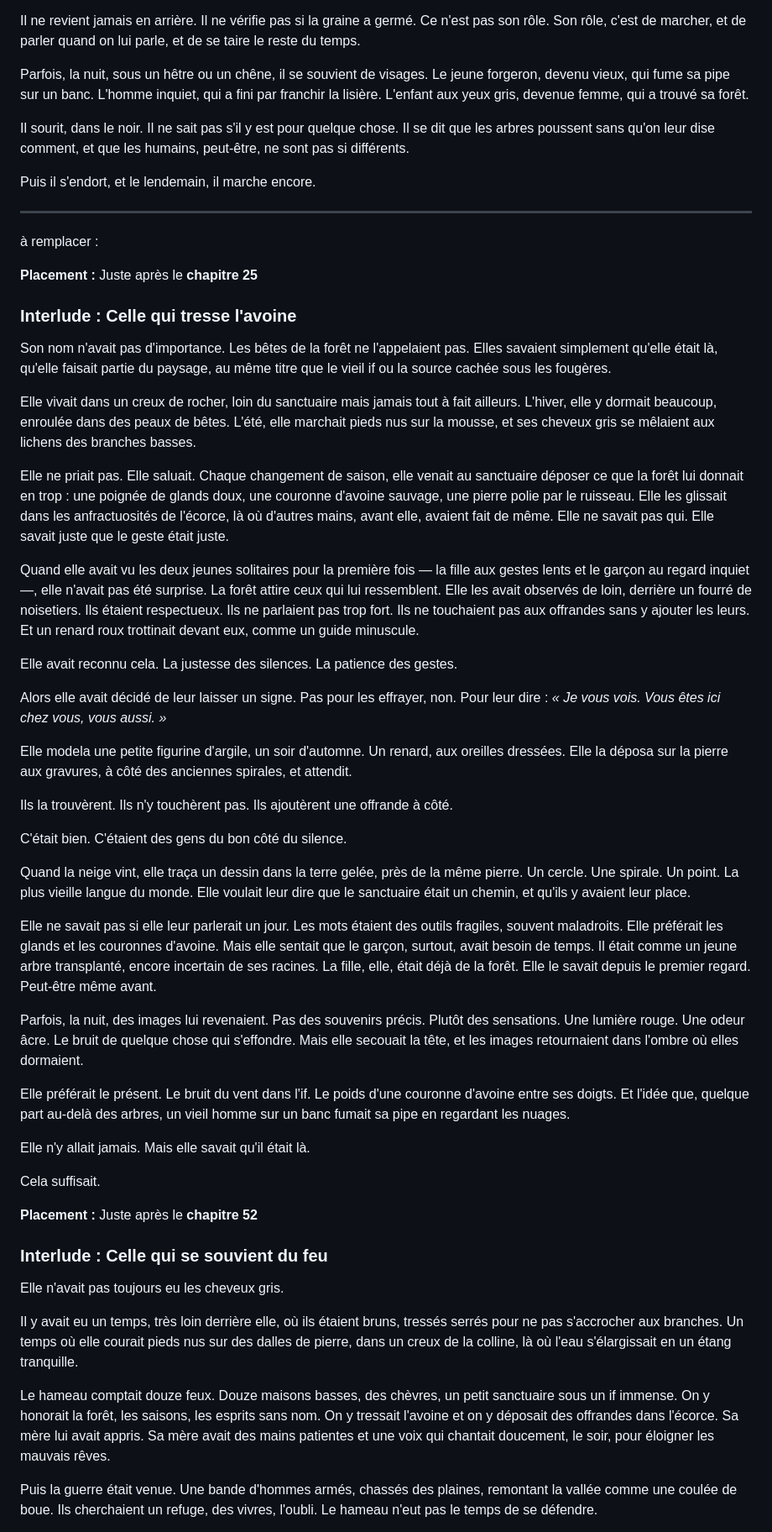
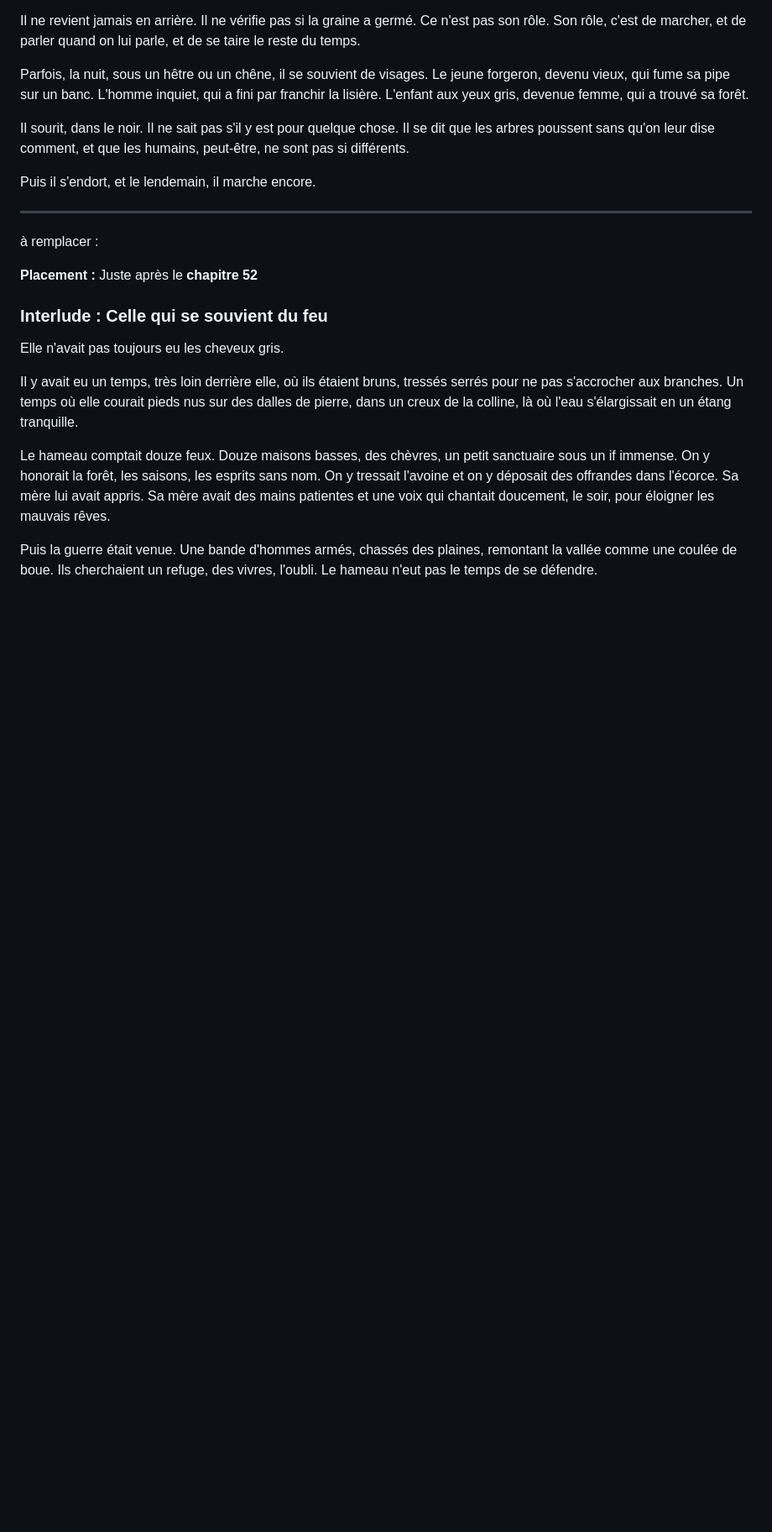
Before and after one commit to levg34/histoire-extraordinaire, a Markdown page: Jusqu'à toucher l'écorce.md, the part around the change. Shown at 84% size. Rendered like a GitHub page; blank space fills up the shorter version.

Commit message:
Update interlude placement in Jusqu'à toucher l'écorce
Replaced the interlude section placement from after chapter 25 to after chapter 52.

```diff
--- a/Jusqu'à toucher l'écorce.md
+++ b/Jusqu'à toucher l'écorce.md
@@ -2533,40 +2533,6 @@ Puis il s'endort, et le lendemain, il marche encore.
 
 à remplacer :
 
-**Placement :** Juste après le **chapitre 25**
-
-### Interlude : Celle qui tresse l'avoine
-
-Son nom n'avait pas d'importance. Les bêtes de la forêt ne l'appelaient pas. Elles savaient simplement qu'elle était là, qu'elle faisait partie du paysage, au même titre que le vieil if ou la source cachée sous les fougères.
-
-Elle vivait dans un creux de rocher, loin du sanctuaire mais jamais tout à fait ailleurs. L'hiver, elle y dormait beaucoup, enroulée dans des peaux de bêtes. L'été, elle marchait pieds nus sur la mousse, et ses cheveux gris se mêlaient aux lichens des branches basses.
-
-Elle ne priait pas. Elle saluait. Chaque changement de saison, elle venait au sanctuaire déposer ce que la forêt lui donnait en trop : une poignée de glands doux, une couronne d'avoine sauvage, une pierre polie par le ruisseau. Elle les glissait dans les anfractuosités de l'écorce, là où d'autres mains, avant elle, avaient fait de même. Elle ne savait pas qui. Elle savait juste que le geste était juste.
-
-Quand elle avait vu les deux jeunes solitaires pour la première fois — la fille aux gestes lents et le garçon au regard inquiet —, elle n'avait pas été surprise. La forêt attire ceux qui lui ressemblent. Elle les avait observés de loin, derrière un fourré de noisetiers. Ils étaient respectueux. Ils ne parlaient pas trop fort. Ils ne touchaient pas aux offrandes sans y ajouter les leurs. Et un renard roux trottinait devant eux, comme un guide minuscule.
-
-Elle avait reconnu cela. La justesse des silences. La patience des gestes.
-
-Alors elle avait décidé de leur laisser un signe. Pas pour les effrayer, non. Pour leur dire : _« Je vous vois. Vous êtes ici chez vous, vous aussi. »_
-
-Elle modela une petite figurine d'argile, un soir d'automne. Un renard, aux oreilles dressées. Elle la déposa sur la pierre aux gravures, à côté des anciennes spirales, et attendit.
-
-Ils la trouvèrent. Ils n'y touchèrent pas. Ils ajoutèrent une offrande à côté.
-
-C'était bien. C'étaient des gens du bon côté du silence.
-
-Quand la neige vint, elle traça un dessin dans la terre gelée, près de la même pierre. Un cercle. Une spirale. Un point. La plus vieille langue du monde. Elle voulait leur dire que le sanctuaire était un chemin, et qu'ils y avaient leur place.
-
-Elle ne savait pas si elle leur parlerait un jour. Les mots étaient des outils fragiles, souvent maladroits. Elle préférait les glands et les couronnes d'avoine. Mais elle sentait que le garçon, surtout, avait besoin de temps. Il était comme un jeune arbre transplanté, encore incertain de ses racines. La fille, elle, était déjà de la forêt. Elle le savait depuis le premier regard. Peut-être même avant.
-
-Parfois, la nuit, des images lui revenaient. Pas des souvenirs précis. Plutôt des sensations. Une lumière rouge. Une odeur âcre. Le bruit de quelque chose qui s'effondre. Mais elle secouait la tête, et les images retournaient dans l'ombre où elles dormaient.
-
-Elle préférait le présent. Le bruit du vent dans l'if. Le poids d'une couronne d'avoine entre ses doigts. Et l'idée que, quelque part au-delà des arbres, un vieil homme sur un banc fumait sa pipe en regardant les nuages.
-
-Elle n'y allait jamais. Mais elle savait qu'il était là.
-
-Cela suffisait.
-
 **Placement :** Juste après le **chapitre 52**
 
 ### Interlude : Celle qui se souvient du feu
```
